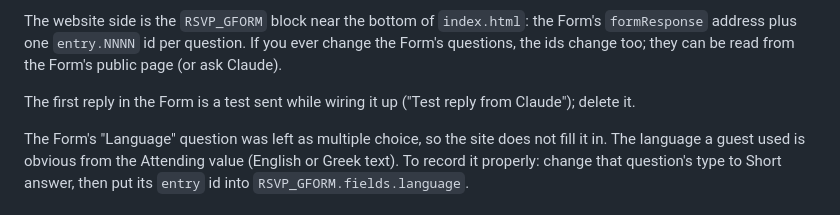
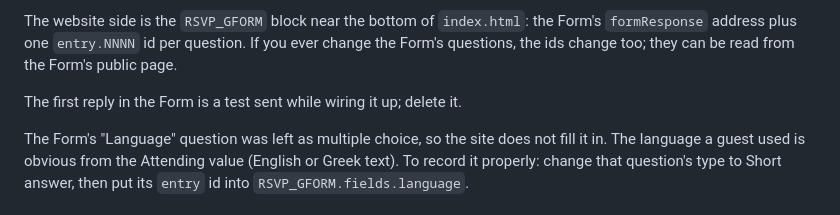
Before and after one commit to basil2fxs/basilharawedding, a Markdown page: rsvp/README.md, the part around the change. Rendered like a GitHub page.

Commit message:
Tidy RSVP README wording

```diff
--- a/rsvp/README.md
+++ b/rsvp/README.md
@@ -73,9 +73,9 @@ guest**:
 
 The website side is the `RSVP_GFORM` block near the bottom of `index.html`: the Form's
 `formResponse` address plus one `entry.NNNN` id per question. If you ever change the Form's
-questions, the ids change too; they can be read from the Form's public page (or ask Claude).
+questions, the ids change too; they can be read from the Form's public page.
 
-The first reply in the Form is a test sent while wiring it up ("Test reply from Claude"); delete it.
+The first reply in the Form is a test sent while wiring it up; delete it.
 
 The Form's "Language" question was left as multiple choice, so the site does not fill it in.
 The language a guest used is obvious from the Attending value (English or Greek text). To record
```
